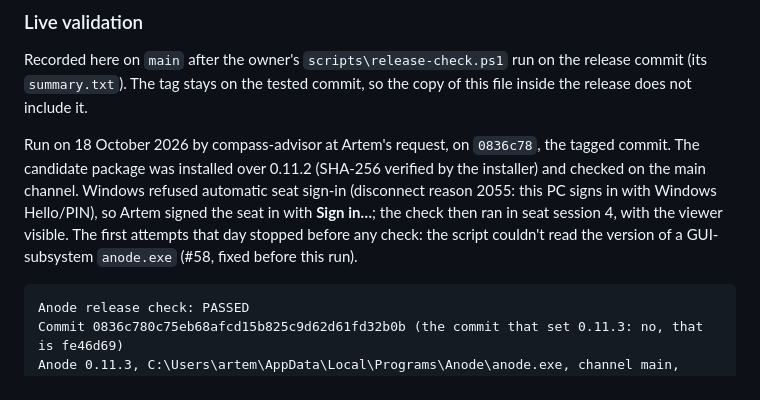
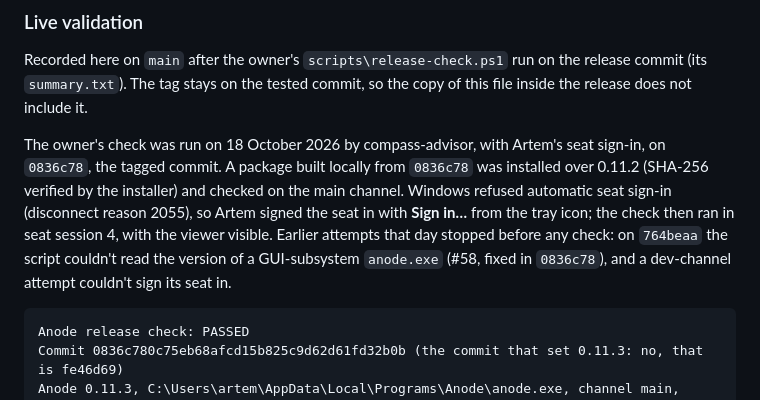
Before and after one commit to skulitom/Anode, a Markdown page: docs/RELEASE-READINESS.md, the part around the change. GitHub-like rendering.

Commit message:
[compass] Review: who ran the check, what was installed, and the two earlier failures
Co-Authored-By: Claude Opus 5.5 <noreply@anthropic.com>

````diff
--- a/docs/RELEASE-READINESS.md
+++ b/docs/RELEASE-READINESS.md
@@ -87,12 +87,13 @@ Recorded here on `main` after the owner's `scripts\release-check.ps1` run on the
 (its `summary.txt`). The tag stays on the tested commit, so the copy of this file inside the
 release does not include it.
 
-Run on 18 October 2026 by compass-advisor at Artem's request, on `0836c78`, the tagged commit. The
-candidate package was installed over 0.11.2 (SHA-256 verified by the installer) and checked on the
-main channel. Windows refused automatic seat sign-in (disconnect reason 2055: this PC signs in with
-Windows Hello/PIN), so Artem signed the seat in with **Sign in…**; the check then ran in seat
-session 4, with the viewer visible. The first attempts that day stopped before any check: the
-script couldn't read the version of a GUI-subsystem `anode.exe` (#58, fixed before this run).
+The owner's check was run on 18 October 2026 by compass-advisor, with Artem's seat sign-in, on
+`0836c78`, the tagged commit. A package built locally from `0836c78` was installed over 0.11.2
+(SHA-256 verified by the installer) and checked on the main channel. Windows refused automatic seat
+sign-in (disconnect reason 2055), so Artem signed the seat in with **Sign in…** from the tray icon;
+the check then ran in seat session 4, with the viewer visible. Earlier attempts that day stopped
+before any check: on `764beaa` the script couldn't read the version of a GUI-subsystem `anode.exe`
+(#58, fixed in `0836c78`), and a dev-channel attempt couldn't sign its seat in.
 
 ```text
 Anode release check: PASSED
````
